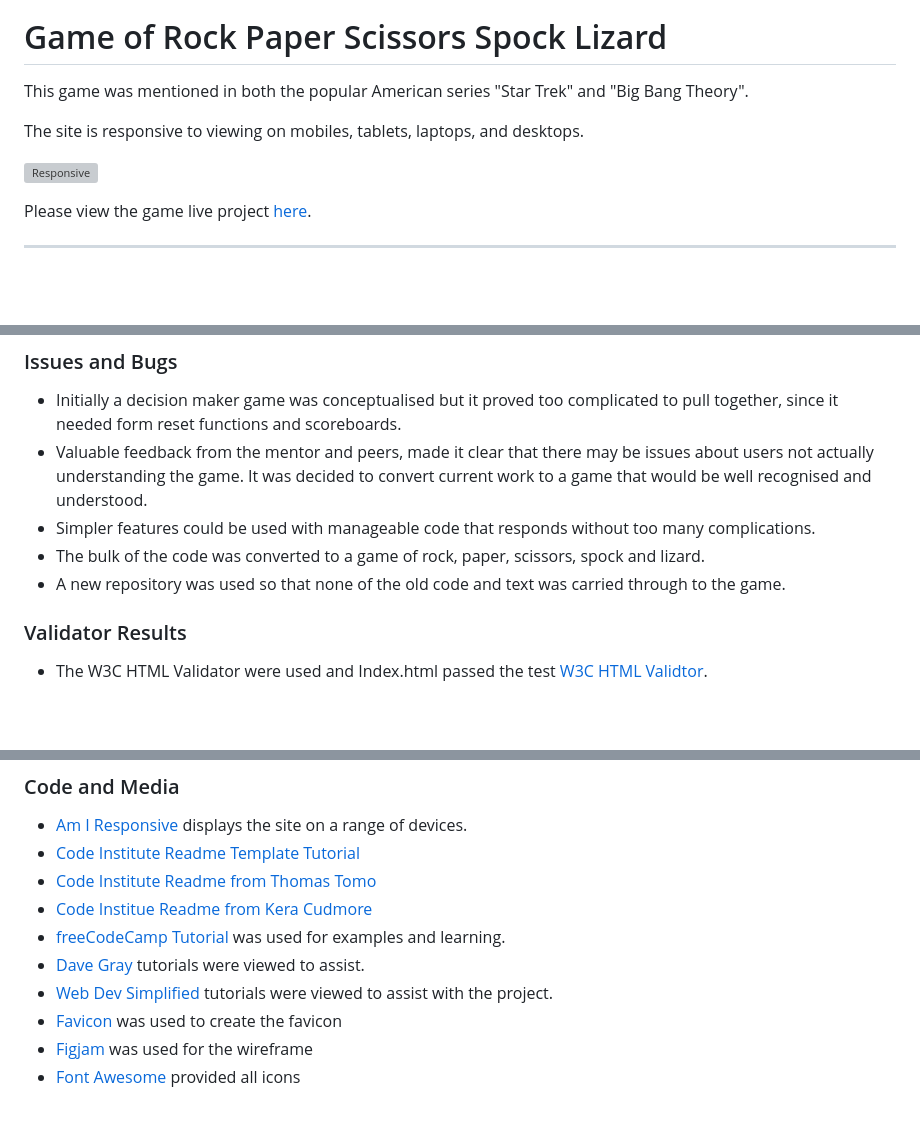
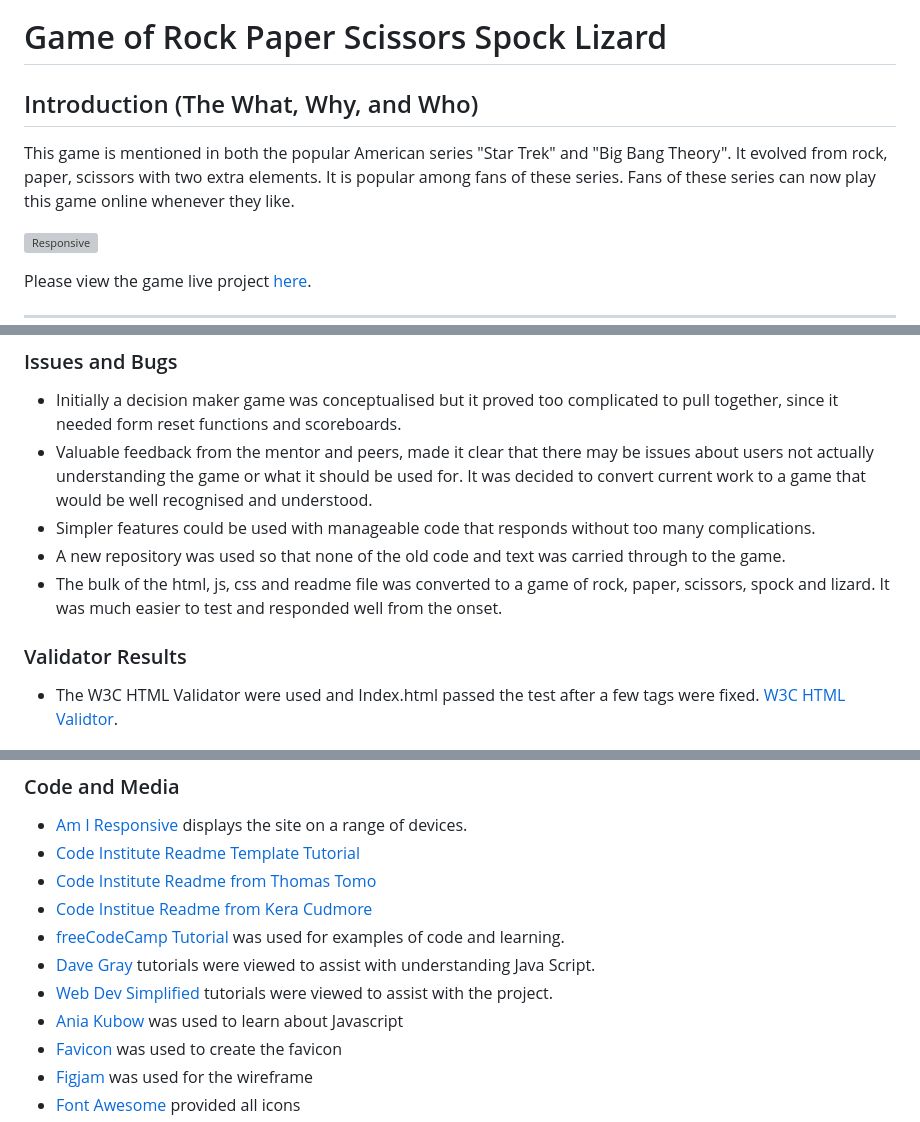
Before and after one commit to CaylinDewey/project2-v2, a Markdown page: README.md, 3 parts joined by grey strips. Drawn GitHub-style; blank space fills up the shorter version; grey boxes are pictures that could not be loaded.

Commit message:
Updated readme Credits and Acknowledgements section

```diff
--- a/README.md
+++ b/README.md
@@ -1,8 +1,7 @@
 ![logo](assets/images/rules/rulesWikipedia.png)
 # Game of Rock Paper Scissors Spock Lizard
-This game was mentioned in both the popular American series "Star Trek" and "Big Bang Theory".
-
-The site is responsive to viewing on mobiles, tablets, laptops, and desktops.
+## Introduction (The What, Why, and Who)
+This game is mentioned in both the popular American series "Star Trek" and "Big Bang Theory".  It evolved from rock, paper, scissors with two extra elements. It is popular among fans of these series. Fans of these series can now play this game online whenever they like.
 
 ![Responsive](assets/images/readme/responsiveness.png)
 
@@ -179,13 +179,13 @@ The following palette was selected from [My Color Space](https://mycolor.space/)
 ## Testing
 ### Issues and Bugs
 -  Initially a decision maker game was conceptualised but it proved too complicated to pull together, since it needed form reset functions and scoreboards.
-- Valuable feedback from the mentor and peers, made it clear that there may be issues about users not actually understanding the game.  It was decided to convert current work to a game that would be well recognised and understood.
+- Valuable feedback from the mentor and peers, made it clear that there may be issues about users not actually understanding the game or what it should be used for.  It was decided to convert current work to a game that would be well recognised and understood.
 - Simpler features could be used with manageable code that responds without too many complications.
-- The bulk of the code was converted to a game of rock, paper, scissors, spock and lizard.
 - A new repository was used so that none of the old code and text was carried through to the game.
+- The bulk of the html, js, css and readme file was converted to a game of rock, paper, scissors, spock and lizard. It was much easier to test and responded well from the onset.
 
 ### Validator Results
-- The W3C HTML Validator were used and Index.html passed the test  [W3C HTML Validtor](https://validator.w3.org/).
+- The W3C HTML Validator were used and Index.html passed the test after a few tags were fixed.  [W3C HTML Validtor](https://validator.w3.org/).
 
 ![Page validation result](/assets/images/readme/validator-html-results.png)
 
@@ -246,9 +246,10 @@ Github was used to deploy this site.  The steps are as follows:
 - [Code Institute Readme Template Tutorial](Code-Institute-Solutions/readme-template)
 - [Code Institute Readme from Thomas Tomo](https://github.com/Thomas-Tomo/Lunar-Escape)
 - [Code Institue Readme from Kera Cudmore](https://github.com/kera-cudmore)
-- [freeCodeCamp Tutorial](https://www.youtube.com) was used for examples and learning.
-- [Dave Gray](https://www.youtube.com/@DaveGrayTeachesCode) tutorials were viewed to assist.
+- [freeCodeCamp Tutorial](https://www.youtube.com) was used for examples of code and learning.
+- [Dave Gray](https://www.youtube.com/@DaveGrayTeachesCode) tutorials were viewed to assist with understanding Java Script.
 - [Web Dev Simplified](https://www.youtube.com/c/WebDevSimplified) tutorials were viewed to assist with the project.
+- [Ania Kubow](https://www.youtube.com/@AniaKubow) was used to learn about Javascript
 - [Favicon](https://favicon.io/favicon-converter/) was used to create the favicon
 - [Figjam](https://www.figma.com/) was used for the wireframe
 - [Font Awesome](https://fontawesome.com/v4/icons/) provided all icons
```
Also changed, not shown: other parts of README.md (+3 -2 lines).
